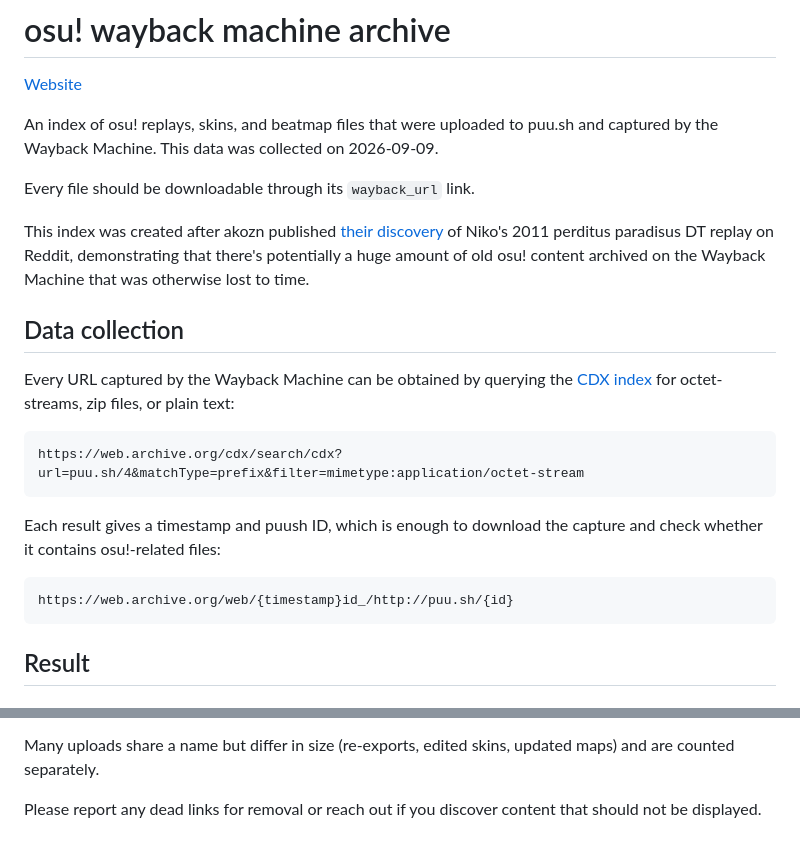
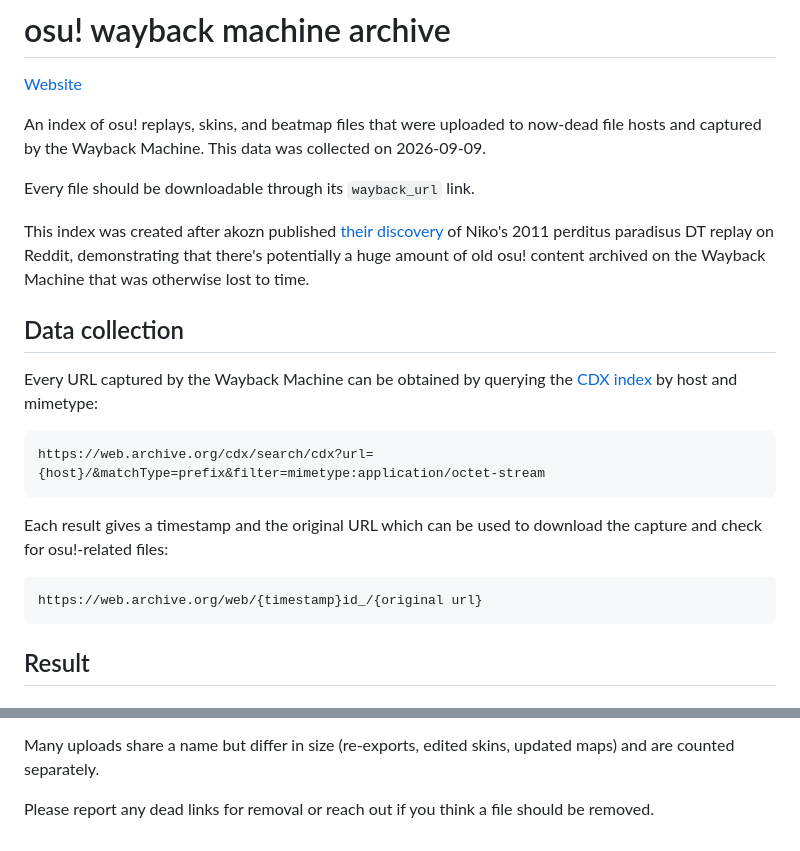
Before and after one commit to daladal/osu-wayback-archive, a Markdown page: README.md, 2 parts joined by grey strips. GitHub-like rendering.

````diff
--- a/README.md
+++ b/README.md
@@ -2,25 +2,24 @@
 
 [Website](https://osu-wayback-archive.pages.dev/)
 
-An index of osu! replays, skins, and beatmap files that were uploaded to puu.sh and captured by the Wayback Machine. This data was collected on 2026-09-09.
+An index of osu! replays, skins, and beatmap files that were uploaded to now-dead file hosts and captured by the Wayback Machine. This data was collected on 2026-09-09.
 
 Every file should be downloadable through its `wayback_url` link.
 
 This index was created after akozn published [their discovery](https://www.reddit.com/r/osugame/comments/1wbetqq/replay_found_niko_iconoclasm_perditus_paradisus/) of Niko's 2011 perditus paradisus DT replay on Reddit, demonstrating that there's potentially a huge amount of old osu! content archived on the Wayback Machine that was otherwise lost to time.
 
-
 ## Data collection
 
-Every URL captured by the Wayback Machine can be obtained by querying the [CDX index](https://github.com/internetarchive/wayback/tree/master/wayback-cdx-server) for octet-streams, zip files, or plain text:
+Every URL captured by the Wayback Machine can be obtained by querying the [CDX index](https://github.com/internetarchive/wayback/tree/master/wayback-cdx-server) by host and mimetype:
 
 ```
-https://web.archive.org/cdx/search/cdx?url=puu.sh/4&matchType=prefix&filter=mimetype:application/octet-stream
+https://web.archive.org/cdx/search/cdx?url={host}/&matchType=prefix&filter=mimetype:application/octet-stream
 ```
 
-Each result gives a timestamp and puush ID, which is enough to download the capture and check whether it contains osu!-related files:
+Each result gives a timestamp and the original URL which can be used to download the capture and check for osu!-related files:
 
 ```
-https://web.archive.org/web/{timestamp}id_/http://puu.sh/{id}
+https://web.archive.org/web/{timestamp}id_/{original url}
 ```
 
 ## Result
@@ -70,4 +69,4 @@ https://web.archive.org/web/{timestamp}id_/http://puu.sh/{id}
 
 Many uploads share a name but differ in size (re-exports, edited skins, updated maps) and are counted separately.
 
-Please report any dead links for removal or reach out if you discover content that should not be displayed.
+Please report any dead links for removal or reach out if you think a file should be removed.
````
